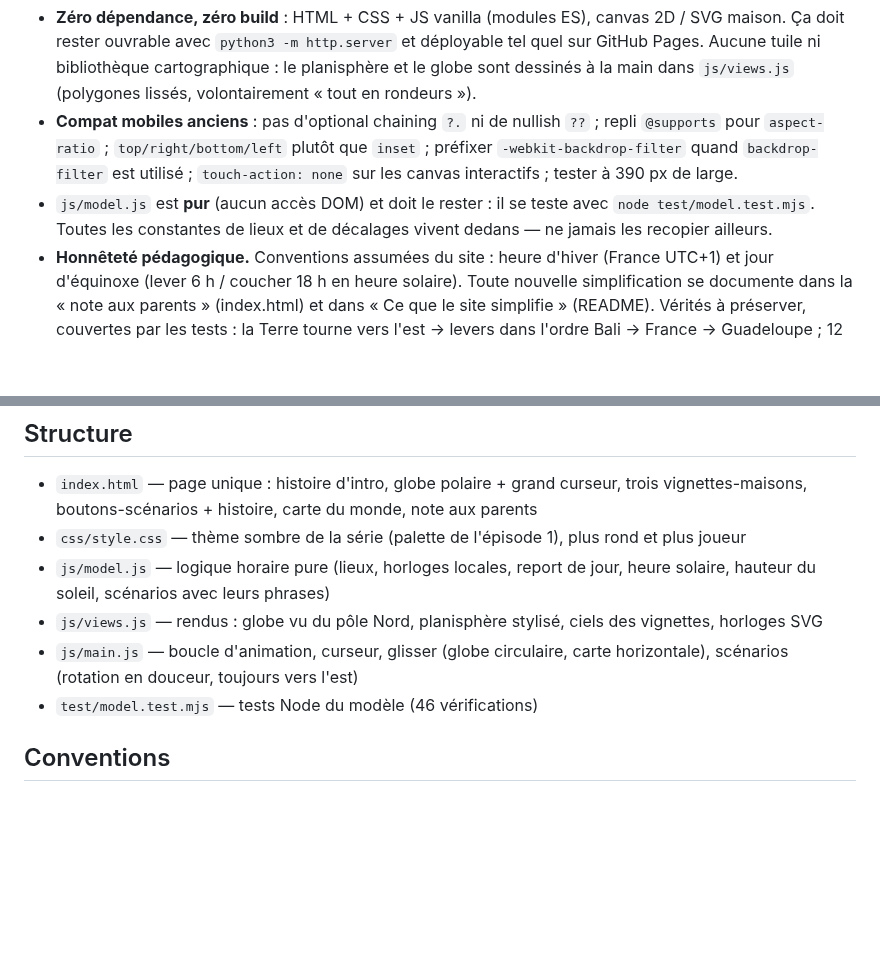
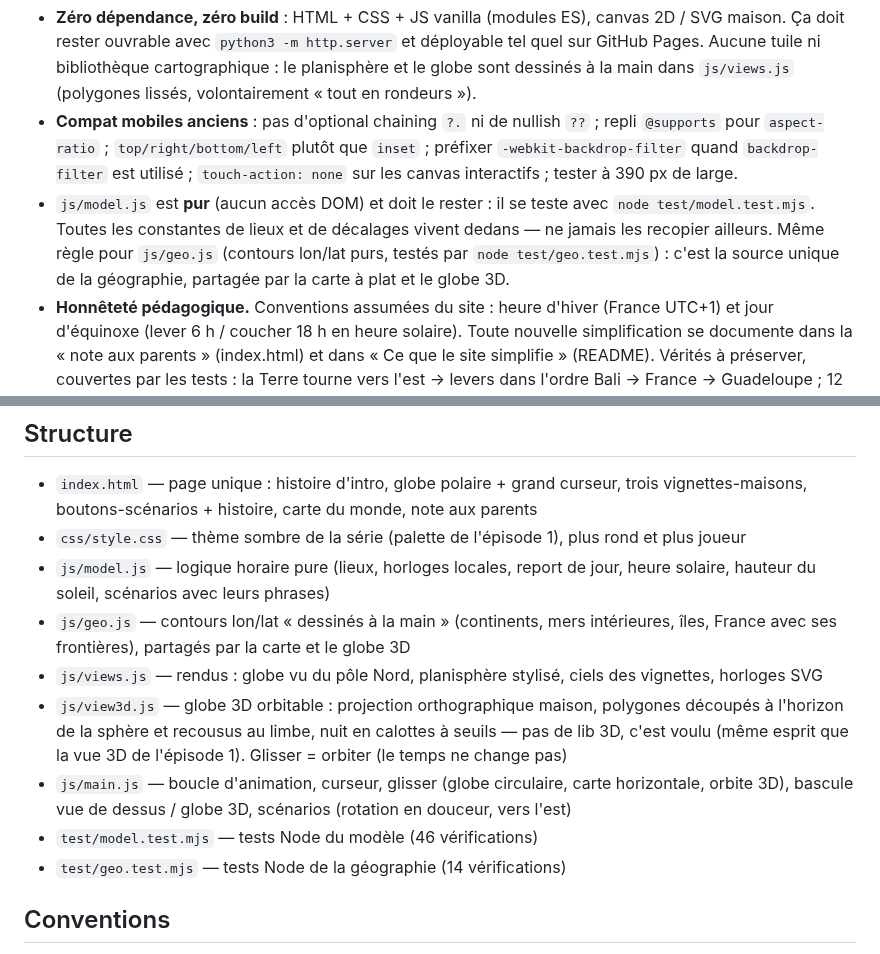
Before and after one commit to davidb-prog/la-terre-tourne, a Markdown page: CLAUDE.md, 2 parts joined by grey strips. Rendered like a GitHub page; blank space fills up the shorter version.

```diff
--- a/CLAUDE.md
+++ b/CLAUDE.md
@@ -17,7 +17,9 @@ L'épisode 1 fait référence pour l'identité visuelle et le niveau d'exigence
   canvas interactifs ; tester à 390 px de large.
 - `js/model.js` est **pur** (aucun accès DOM) et doit le rester : il se teste avec
   `node test/model.test.mjs`. Toutes les constantes de lieux et de décalages vivent dedans —
-  ne jamais les recopier ailleurs.
+  ne jamais les recopier ailleurs. Même règle pour `js/geo.js` (contours lon/lat purs, testés
+  par `node test/geo.test.mjs`) : c'est la source unique de la géographie, partagée par la
+  carte à plat et le globe 3D.
 - **Honnêteté pédagogique.** Conventions assumées du site : heure d'hiver (France UTC+1) et jour
   d'équinoxe (lever 6 h / coucher 18 h en heure solaire). Toute nouvelle simplification se
   documente dans la « note aux parents » (index.html) et dans « Ce que le site simplifie »
@@ -35,11 +37,17 @@ L'épisode 1 fait référence pour l'identité visuelle et le niveau d'exigence
 - `css/style.css` — thème sombre de la série (palette de l'épisode 1), plus rond et plus joueur
 - `js/model.js` — logique horaire pure (lieux, horloges locales, report de jour, heure solaire,
   hauteur du soleil, scénarios avec leurs phrases)
+- `js/geo.js` — contours lon/lat « dessinés à la main » (continents, mers intérieures, îles,
+  France avec ses frontières), partagés par la carte et le globe 3D
 - `js/views.js` — rendus : globe vu du pôle Nord, planisphère stylisé, ciels des vignettes,
   horloges SVG
-- `js/main.js` — boucle d'animation, curseur, glisser (globe circulaire, carte horizontale),
-  scénarios (rotation en douceur, toujours vers l'est)
+- `js/view3d.js` — globe 3D orbitable : projection orthographique maison, polygones découpés à
+  l'horizon de la sphère et recousus au limbe, nuit en calottes à seuils — pas de lib 3D, c'est
+  voulu (même esprit que la vue 3D de l'épisode 1). Glisser = orbiter (le temps ne change pas)
+- `js/main.js` — boucle d'animation, curseur, glisser (globe circulaire, carte horizontale,
+  orbite 3D), bascule vue de dessus / globe 3D, scénarios (rotation en douceur, vers l'est)
 - `test/model.test.mjs` — tests Node du modèle (46 vérifications)
+- `test/geo.test.mjs` — tests Node de la géographie (14 vérifications)
 
 ## Conventions
 
```
Also changed, not shown: README.md (+31 -12 lines), docs/screenshot-3d.png (added).
